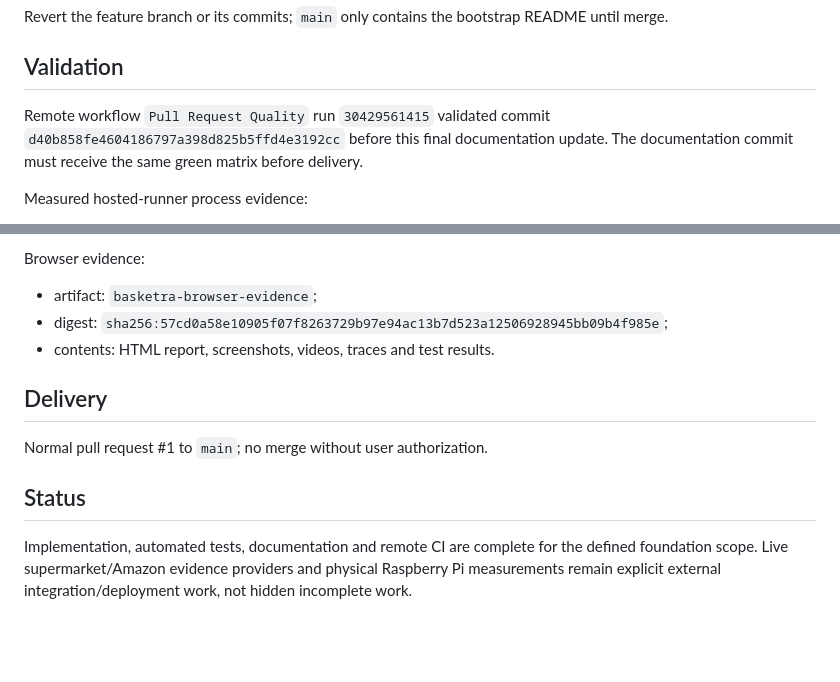
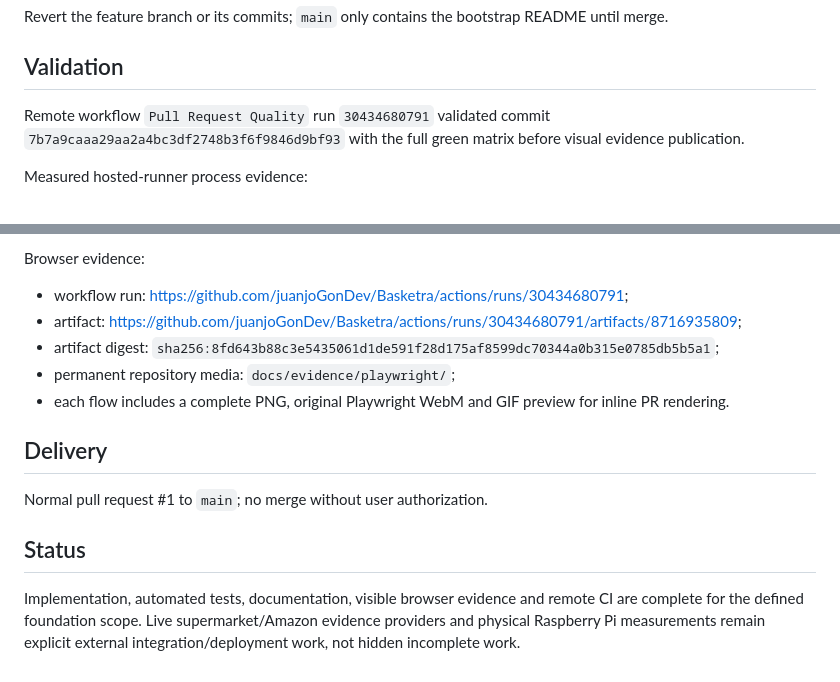
Before and after one commit to juanjoGonDev/Basketra, a Markdown page: .agents/specs/2026-07-29-basketra-foundation.md, 2 parts joined by grey strips. GitHub-like rendering; blank space fills up the shorter version.

Commit message:
docs(spec): record visible browser evidence

```diff
--- a/.agents/specs/2026-07-29-basketra-foundation.md
+++ b/.agents/specs/2026-07-29-basketra-foundation.md
@@ -40,7 +40,7 @@ See root `spec.md`; every claim must have executed evidence.
 Revert the feature branch or its commits; `main` only contains the bootstrap README until merge.
 
 ## Validation
-Remote workflow `Pull Request Quality` run `30429561415` validated commit `d40b858fe4604186797a398d825b5ffd4e3192cc` before this final documentation update. The documentation commit must receive the same green matrix before delivery.
+Remote workflow `Pull Request Quality` run `30434680791` validated commit `7b7a9caaa29aa2a4bc3df2748b3f6f9846d9bf93` with the full green matrix before visual evidence publication.
 
 Measured hosted-runner process evidence:
 - startup: 109.76 ms;
@@ -58,12 +58,14 @@ Container evidence:
 - `linux/amd64` and `linux/arm64`: pass.
 
 Browser evidence:
-- artifact: `basketra-browser-evidence`;
-- digest: `sha256:57cd0a58e10905f07f8263729b97e94ac13b7d523a12506928945bb09b4f985e`;
-- contents: HTML report, screenshots, videos, traces and test results.
+- workflow run: https://github.com/juanjoGonDev/Basketra/actions/runs/30434680791;
+- artifact: https://github.com/juanjoGonDev/Basketra/actions/runs/30434680791/artifacts/8716935809;
+- artifact digest: `sha256:8fd643b88c3e5435061d1de591f28d175af8599dc70344a0b315e0785db5b5a1`;
+- permanent repository media: `docs/evidence/playwright/`;
+- each flow includes a complete PNG, original Playwright WebM and GIF preview for inline PR rendering.
 
 ## Delivery
 Normal pull request #1 to `main`; no merge without user authorization.
 
 ## Status
-Implementation, automated tests, documentation and remote CI are complete for the defined foundation scope. Live supermarket/Amazon evidence providers and physical Raspberry Pi measurements remain explicit external integration/deployment work, not hidden incomplete work.
+Implementation, automated tests, documentation, visible browser evidence and remote CI are complete for the defined foundation scope. Live supermarket/Amazon evidence providers and physical Raspberry Pi measurements remain explicit external integration/deployment work, not hidden incomplete work.
```
